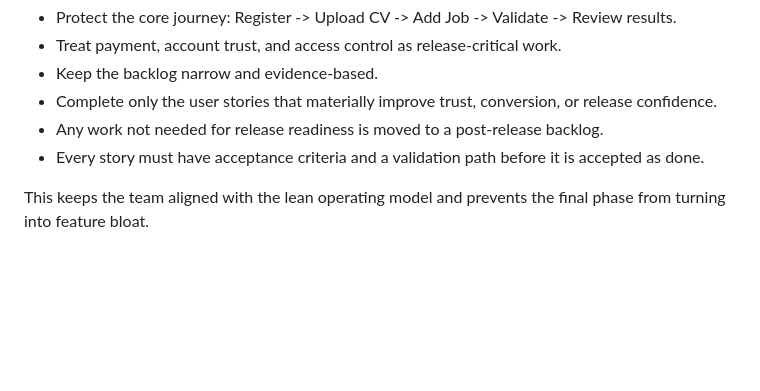
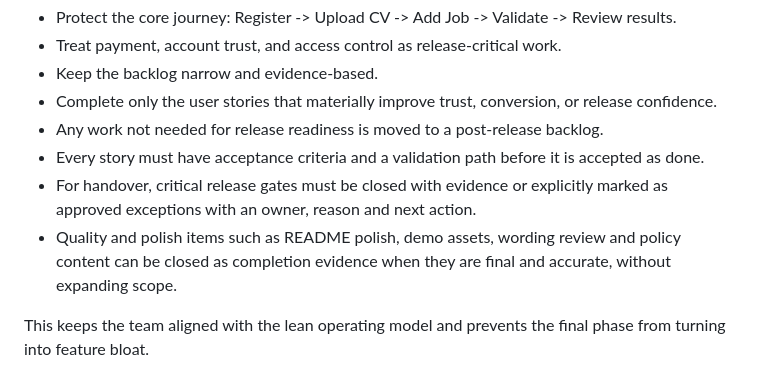
Before and after one commit to call07564221643-code/MyValidCV_Clean, a Markdown page: docs/AGILE_OPERATING_MODEL.md, the part around the change. GitHub-like rendering; blank space fills up the shorter version.

Commit message:
Finalize agile and kanban handover docs

```diff
--- a/docs/AGILE_OPERATING_MODEL.md
+++ b/docs/AGILE_OPERATING_MODEL.md
@@ -129,6 +129,11 @@ Use the final project closure phase to confirm quality, not to add new scope.
 - Any work not needed for release readiness is moved to a post-release backlog.
 - Every story must have acceptance criteria and a validation path before it is
   accepted as done.
+- For handover, critical release gates must be closed with evidence or explicitly
+  marked as approved exceptions with an owner, reason and next action.
+- Quality and polish items such as README polish, demo assets, wording review and
+  policy content can be closed as completion evidence when they are final and
+  accurate, without expanding scope.
 
 This keeps the team aligned with the lean operating model and prevents the final
 phase from turning into feature bloat.
```
Also changed, not shown: docs/KANBAN_BOARD.md (+6 -3 lines).
